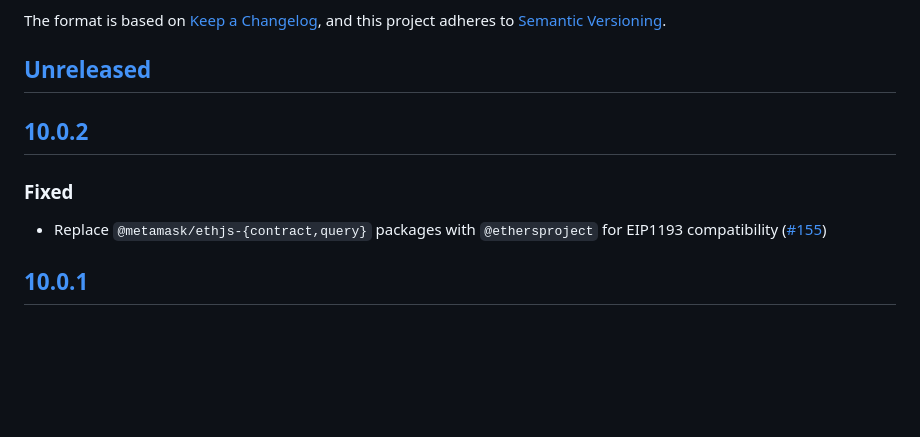
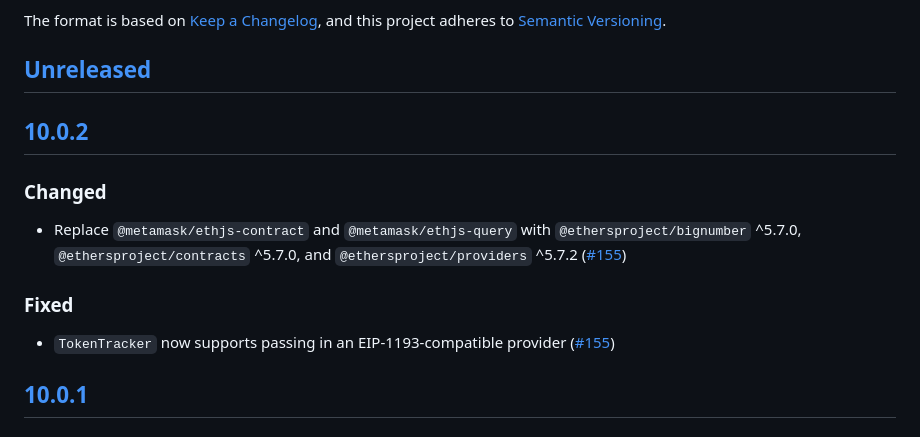
Before and after one commit to MetaMask/eth-token-tracker, a Markdown page: CHANGELOG.md, the part around the change. Rendered like a GitHub page; blank space fills up the shorter version.

Commit message:
fix: changelog

```diff
--- a/CHANGELOG.md
+++ b/CHANGELOG.md
@@ -9,9 +9,13 @@ and this project adheres to [Semantic Versioning](https://semver.org/spec/v2.0.0
 
 ## [10.0.2]
 
+### Changed
+
+- Replace `@metamask/ethjs-contract` and `@metamask/ethjs-query` with `@ethersproject/bignumber` ^5.7.0, `@ethersproject/contracts` ^5.7.0, and `@ethersproject/providers` ^5.7.2 ([#155](https://github.com/MetaMask/eth-token-tracker/pull/155))
+
 ### Fixed
 
-- Replace `@metamask/ethjs-{contract,query}` packages with `@ethersproject` for EIP1193 compatibility ([#155](https://github.com/MetaMask/eth-token-tracker/pull/155))
+- `TokenTracker` now supports passing in an EIP-1193-compatible provider ([#155](https://github.com/MetaMask/eth-token-tracker/pull/155))
 
 ## [10.0.1]
 
```
